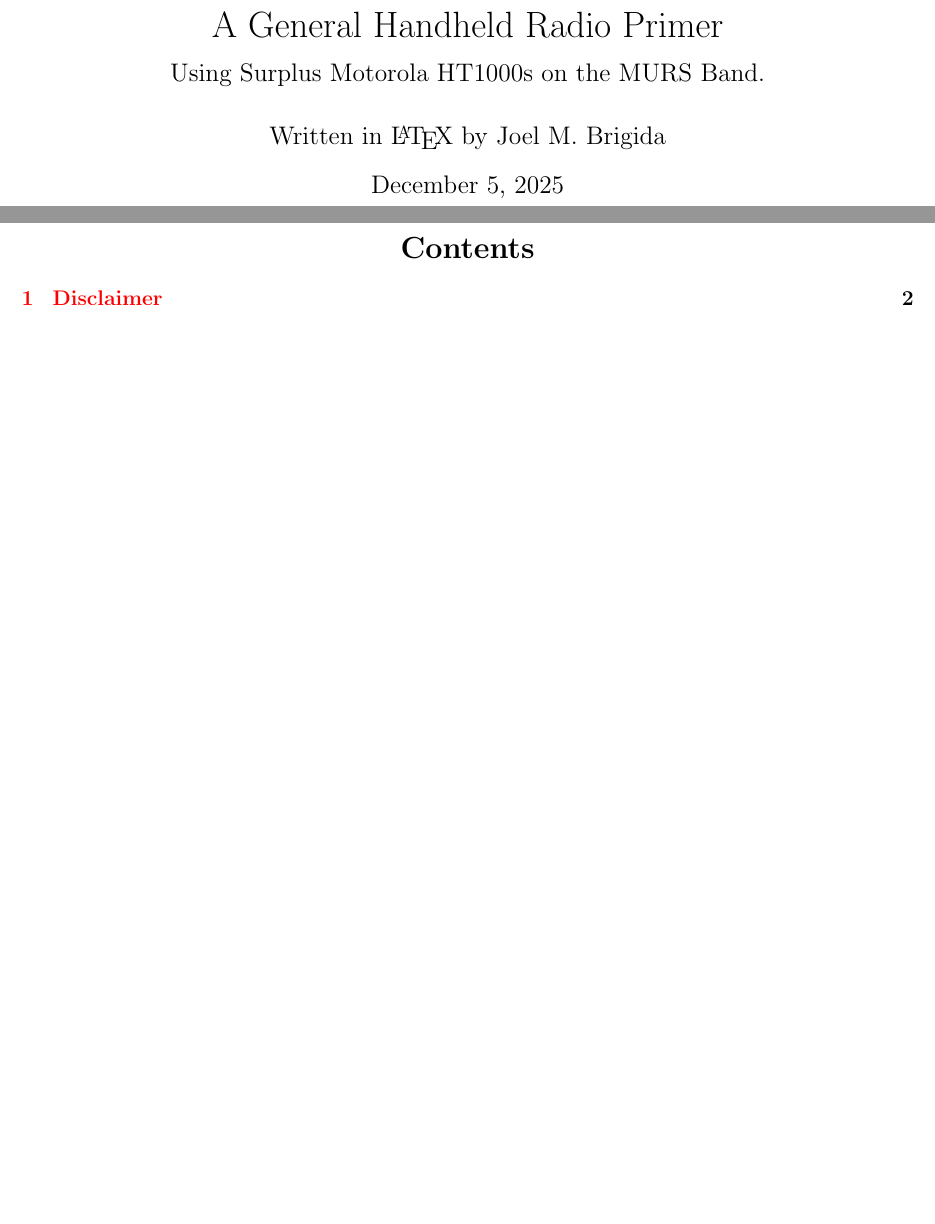
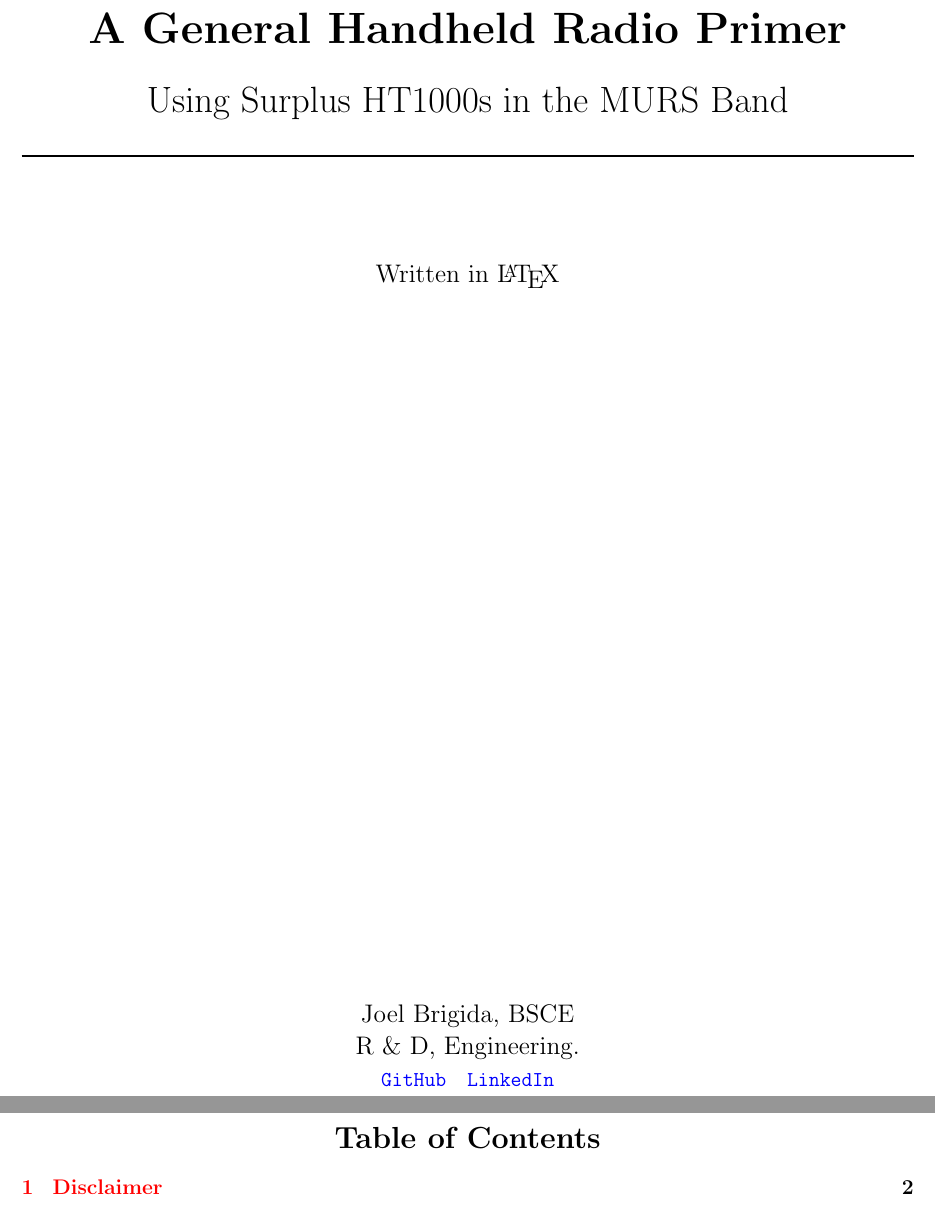
Before and after one commit to ADolbyB/latex-publications-templates, a LaTeX document (Publications/Articles/Radio-HT1000/2025_HT1000_ch_guide.tex): two parts of pages 1 and 2 of 24, joined at a grey line, cut so that both start at the same text, the shorter picture padded with empty space. Compiled offline with pdfLaTeX.

Commit message:
Update Title Page formatting

```diff
--- a/Publications/Articles/Radio-HT1000/2025_HT1000_ch_guide.tex
+++ b/Publications/Articles/Radio-HT1000/2025_HT1000_ch_guide.tex
@@ -24,3 +26 @@
 
-\title{A General Handheld Radio Primer\\
-    {\large Using Surplus Motorola HT1000s on the MURS Band.}}
@@ -27,18 +32,34 @@
+    \vspace{.7\baselineskip}            % Title
+    {\huge \textbf{A General Handheld Radio Primer \\ \vspace*{.5cm}}}
+    \LARGE Using Surplus HT1000s in the MURS Band % Subtitle
+
+    \rule{\textwidth}{1pt}              % Bottom title rule (bar)
+    \vspace{1cm}
+
+    \large Written in \LaTeX\           % Set this size for the remaining titlepage.
+
+    \vspace{3cm}                        % More authors can be inserted here with additional minipages.
+    \vfill
+
+    Joel Brigida, BSCE \\               % University and date information at bottom of titlepage.
+    R \& D, Engineering. \\
+    % src: https://www.overleaf.com/latex/templates/sample-report-title-page-for-an-university-assignment-or-project/qwqpmbbmfygn
+    \begin{minipage}{.5\textwidth}
+        \centering
+        {\normalsize \texttt{\href{https://github.com/ADolbyB/}{GitHub}}} \,
+        {\normalsize \texttt{\href{https://www.linkedin.com/in/joelmbrigida/}{LinkedIn}}}
+    \end{minipage}
+
+\end{titlepage}
 
 \medskip
-\date{December 5, 2025}                 % Use a custom Date.
-\author{Written in \LaTeX\ by Joel M. Brigida}
+\pagenumbering{arabic}                  % 1,2,3 type page numbering.
+\setcounter{page}{1}                    % Forces THIS page to be page 1
 
-\maketitle                              % Create Document Title
-\thispagestyle{empty}                   % No page number on title page
-\pagenumbering{arabic}                  % 1,2,3 type page numbering.
-
-\clearpage                              % Go to the next page (which will become page 1)
-\setcounter{page}{1}                    % Forces THIS page to be page 1
 % === ToC Page  1 ==========================================================
-
+\renewcommand{\contentsname}{Table of Contents} % Custom name for Table of Contents
 \begin{center}
-    \tableofcontents                    % Table of Contents appears on page 1
+    \item \tableofcontents                    % Table of Contents appears on page 1
 \end{center}
 
 \clearpage
```
Also changed, not shown: Publications/Articles/Radio-HT1000/2025_HT1000_ch_guide.tex (35 more changed lines).
